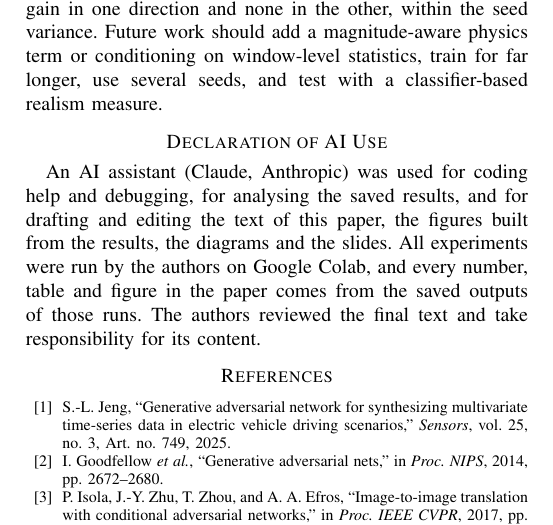
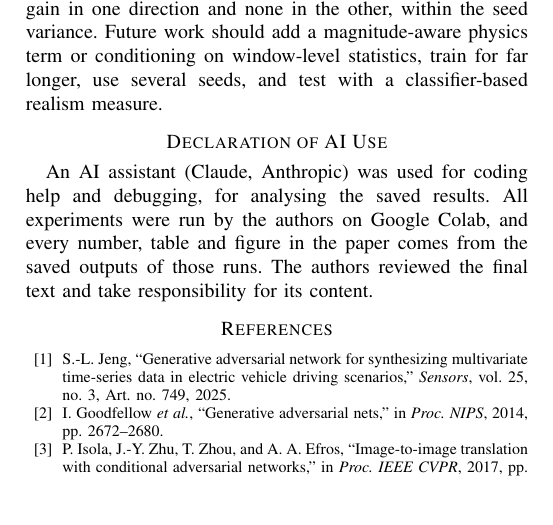
Before and after one commit to MuntazirMalik/PI-CycleEV-Project, a LaTeX paper (paper/main.tex): part of page 8 of 8, cut so that both start at the same text, the shorter picture padded with empty space. Compiled offline with pdfLaTeX.

Commit message:
Shorten AI-use declaration
Co-Authored-By: Claude Sonnet 5.5 <noreply@anthropic.com>
Claude-Session: https://claude.ai/code/session_01FUFVNktuc142zzuTjaVYE8

```diff
--- a/paper/main.tex
+++ b/paper/main.tex
@@ -430,7 +430,7 @@ Our results support a narrow claim and contradict a broad one. Physics-informed
 We built an unpaired, physics-informed CycleGAN for summer--winter EV driving data and evaluated it against a reproduced paired baseline and a standard CycleGAN. The physics terms enforce what they encode, but they did not make the generated data more realistic, and they can be satisfied by oscillating windows whose mean current and endpoint SOC change are close to zero. The same model gave a downstream gain in one direction and none in the other, within the seed variance. Future work should add a magnitude-aware physics term or conditioning on window-level statistics, train for far longer, use several seeds, and test with a classifier-based realism measure.
 
 \section*{Declaration of AI Use}
-An AI assistant (Claude, Anthropic) was used for coding help and debugging, for analysing the saved results, and for drafting and editing the text of this paper, the figures built from the results, the diagrams and the slides. All experiments were run by the authors on Google Colab, and every number, table and figure in the paper comes from the saved outputs of those runs. The authors reviewed the final text and take responsibility for its content.
+An AI assistant (Claude, Anthropic) was used for coding help and debugging, for analysing the saved results. All experiments were run by the authors on Google Colab, and every number, table and figure in the paper comes from the saved outputs of those runs. The authors reviewed the final text and take responsibility for its content.
 
 \begin{thebibliography}{00}
 \bibitem{jeng2025} S.-L. Jeng, ``Generative adversarial network for synthesizing multivariate time-series data in electric vehicle driving scenarios,'' \emph{Sensors}, vol. 25, no. 3, Art. no. 749, 2025.
```
Also changed, not shown: README.md.
